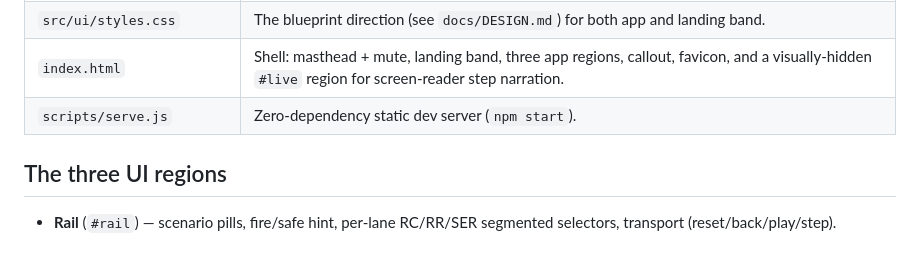
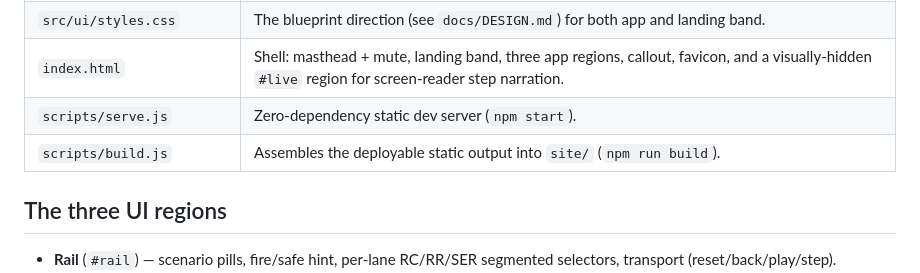
Before and after one commit to ctkrug/phantom-read, a Markdown page: docs/ARCHITECTURE.md, the part around the change. Rendered like a GitHub page; blank space fills up the shorter version.

Commit message:
docs(architecture): note the site build script

```diff
--- a/docs/ARCHITECTURE.md
+++ b/docs/ARCHITECTURE.md
@@ -39,6 +39,7 @@ scenarios.js  ──(seed + scripted steps)──▶  stepper.js  ──(frames)
 | `src/ui/styles.css` | The blueprint direction (see `docs/DESIGN.md`) for both app and landing band. |
 | `index.html` | Shell: masthead + mute, landing band, three app regions, callout, favicon, and a visually-hidden `#live` region for screen-reader step narration. |
 | `scripts/serve.js` | Zero-dependency static dev server (`npm start`). |
+| `scripts/build.js` | Assembles the deployable static output into `site/` (`npm run build`). |
 
 ## The three UI regions
 
```
